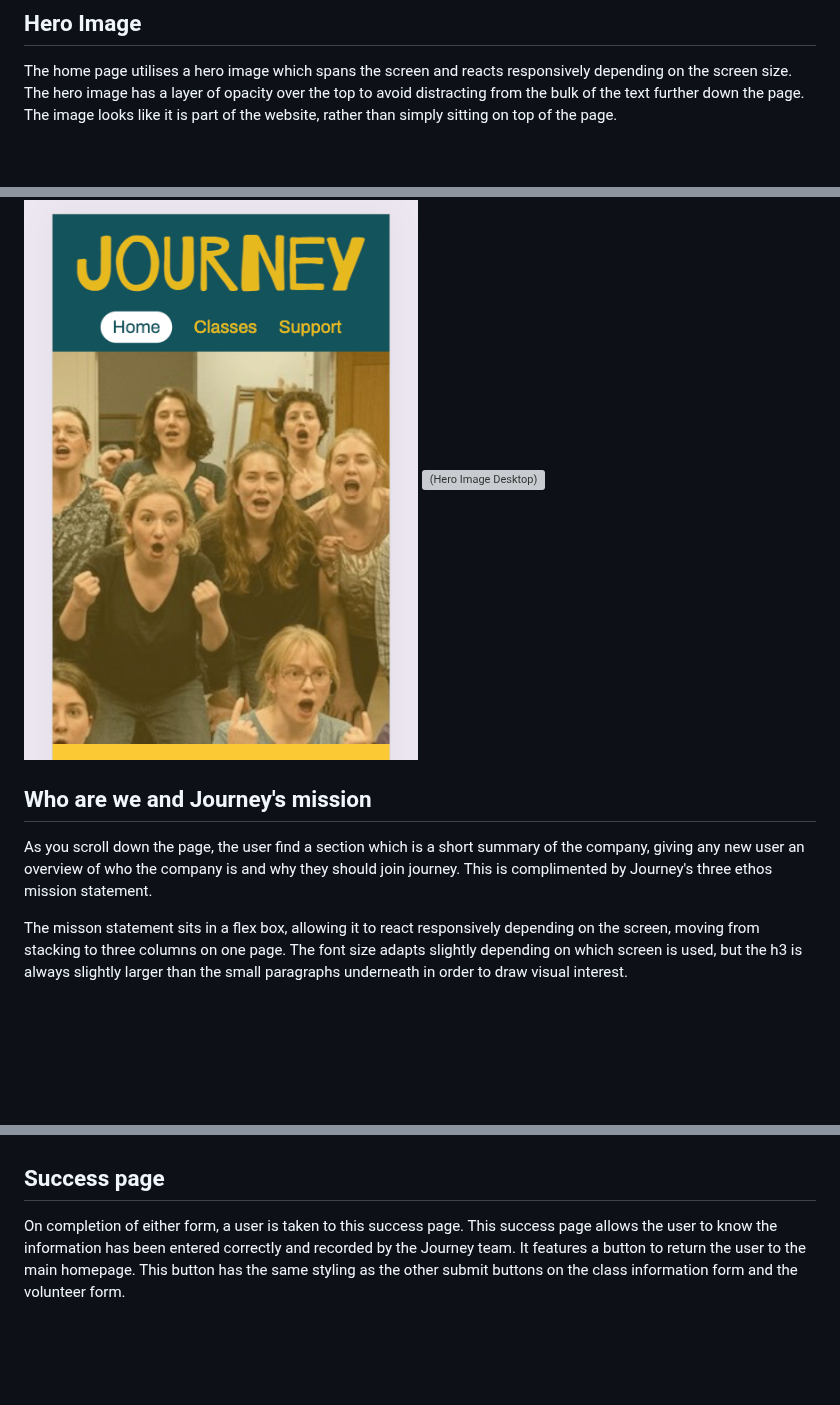
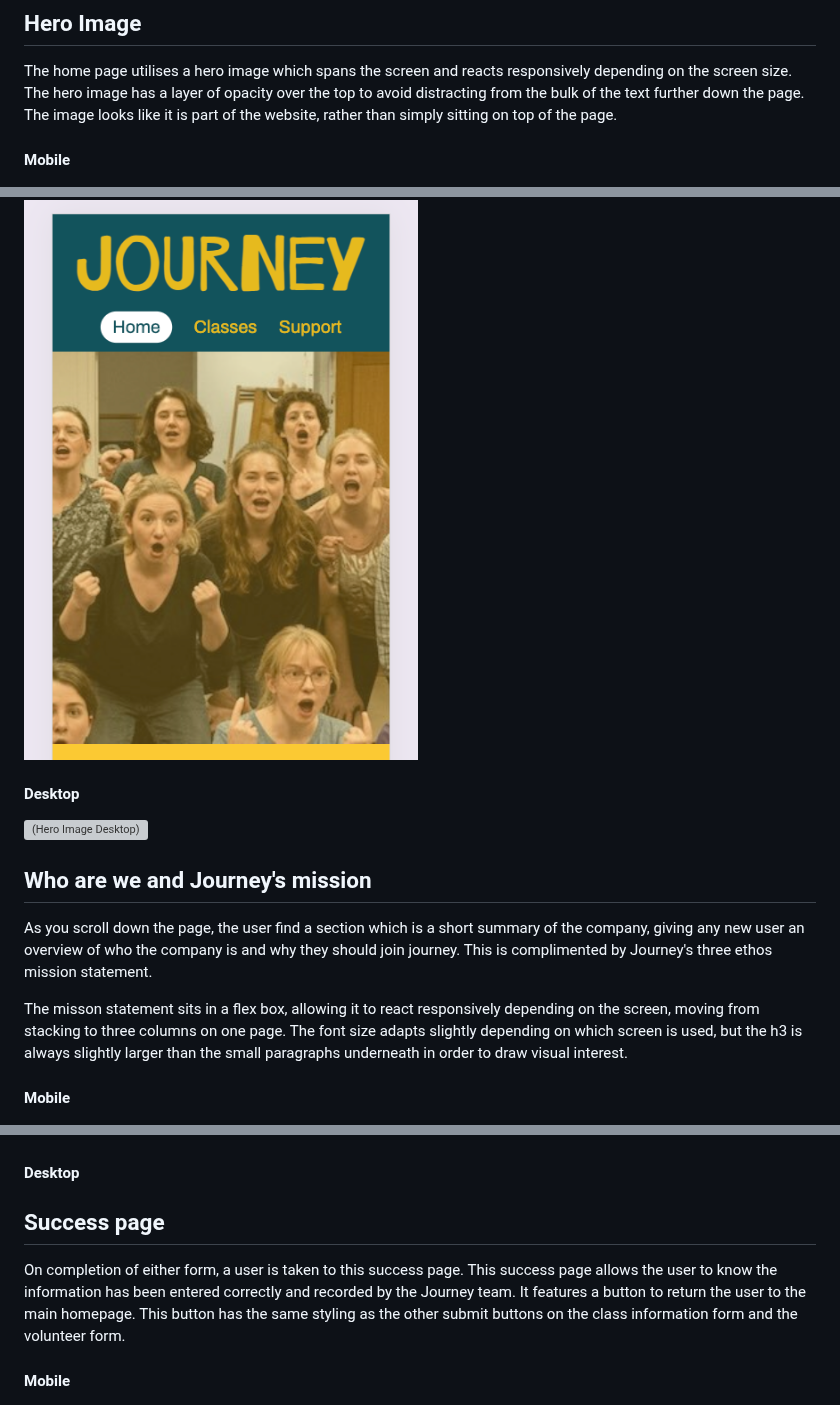
Before and after one commit to foster95/journey, a Markdown page: README.md, 3 parts joined by grey strips. GitHub-like rendering; blank space fills up the shorter version; grey boxes are pictures that could not be loaded.

```diff
--- a/README.md
+++ b/README.md
@@ -110,7 +112,10 @@ The header and the navigation bar are fixed so that they are always at the top o
 ## Hero Image
 The home page utilises a hero image which spans the screen and reacts responsively depending on the screen size. The hero image has a layer of opacity over the top to avoid distracting from the bulk of the text further down the page. The image looks like it is part of the website, rather than simply sitting on top of the page.
 
+#### Mobile
 ![(Hero Image Mobile)](https://github.com/foster95/journey/blob/main/assets/images/mobile-hero-image.png)
+
+#### Desktop
 ![(Hero Image Desktop)](https://github.com/foster95/journey/blob/main/assets/images/desktop-hero-image.png)
 
 ## Who are we and Journey's mission
@@ -118,4 +123,5 @@ As you scroll down the page, the user find a section which is a short summary of
 
 The misson statement sits in a flex box, allowing it to react responsively depending on the screen, moving from stacking to three columns on one page. The font size adapts slightly depending on which screen is used, but the h3 is always slightly larger than the small paragraphs underneath in order to draw visual interest.
 
+#### Mobile
 ![(Mission Mobile)](https://github.com/foster95/journey/blob/main/assets/images/mobile-mission.png)
@@ -146,6 +164,9 @@ Underneath the support section there is a form which requires the user to provid
 ![(Get Involved Form Mobile)](https://github.com/foster95/journey/blob/main/assets/images/mobile-support-form.png)
+
+#### Desktop
 
 ## Success page
 On completion of either form, a user is taken to this success page. This success page allows the user to know the information has been entered correctly and recorded by the Journey team. It features a button to return the user to the main homepage. This button has the same styling as the other submit buttons on the class information form and the volunteer form.
 
+#### Mobile
 ![(Success Mobile)](https://github.com/foster95/journey/blob/main/assets/images/mobile-success.png)
```
Also changed, not shown: other parts of README.md (+20 -1 lines).
